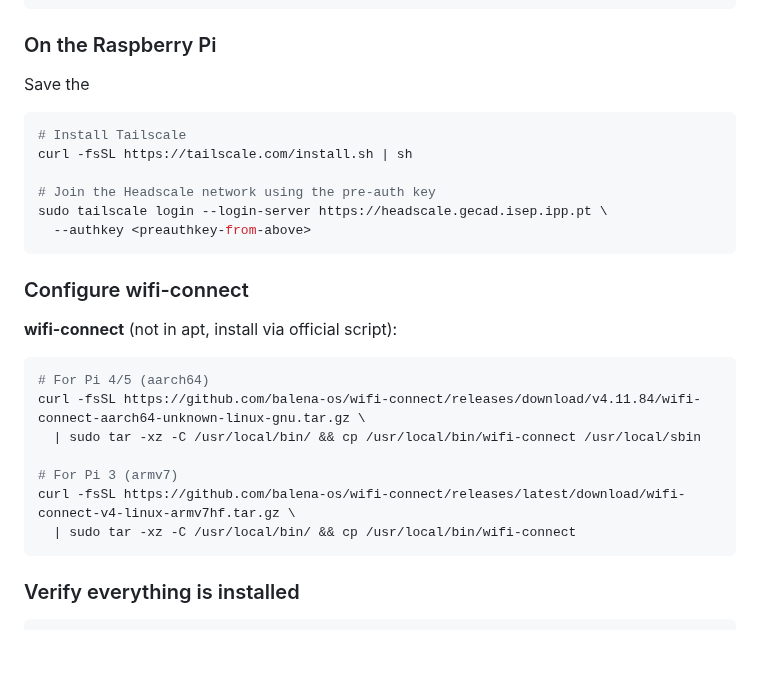
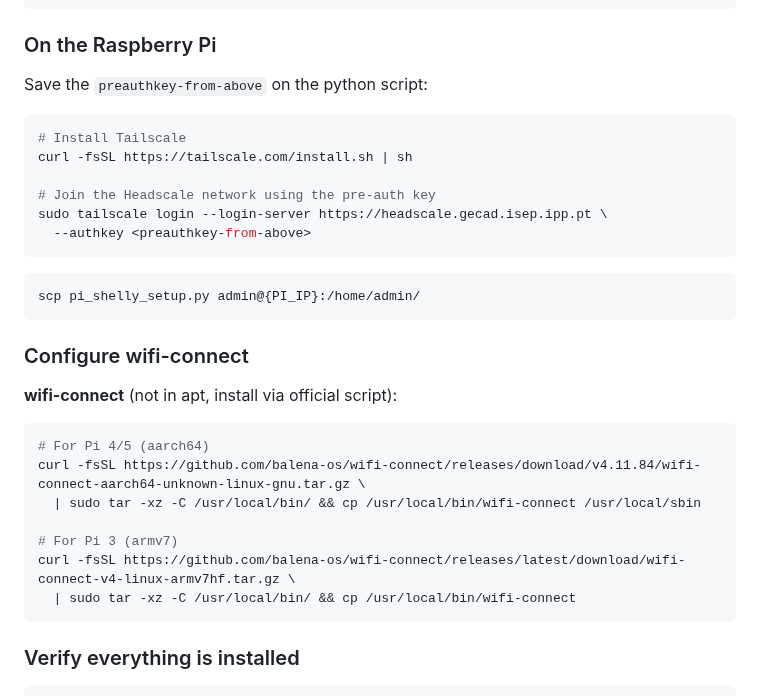
Before and after one commit to rafaeldpsilva/sa4cps-vault, a Markdown page: Researchers Pi Setup.md, the part around the change. Rendered like a GitHub page; blank space fills up the shorter version.

Commit message:
Commit from thinkpad on 3/12/2026, 1:54:30 PM

````diff
--- a/Researchers Pi Setup.md
+++ b/Researchers Pi Setup.md
@@ -25,7 +25,8 @@ docker exec -it headscale headscale preauthkeys create --user {USER_ID} --reusab
 ```
 
 ### On the Raspberry Pi
-Save the <preauthkey-from-above>
+Save the `preauthkey-from-above` on the python script:
+
 ```bash
 # Install Tailscale
 curl -fsSL https://tailscale.com/install.sh | sh
@@ -35,6 +36,10 @@ sudo tailscale login --login-server https://headscale.gecad.isep.ipp.pt \
   --authkey <preauthkey-from-above>
 ```
 
+
+```bash
+scp pi_shelly_setup.py admin@{PI_IP}:/home/admin/
+```
 ### Configure wifi-connect
 
 **wifi-connect** (not in apt, install via official script):
@@ -47,6 +52,7 @@ curl -fsSL https://github.com/balena-os/wifi-connect/releases/download/v4.11.84/
 curl -fsSL https://github.com/balena-os/wifi-connect/releases/latest/download/wifi-connect-v4-linux-armv7hf.tar.gz \
   | sudo tar -xz -C /usr/local/bin/ && cp /usr/local/bin/wifi-connect
 ```
+
 
 ### Verify everything is installed
 ```bash
````
